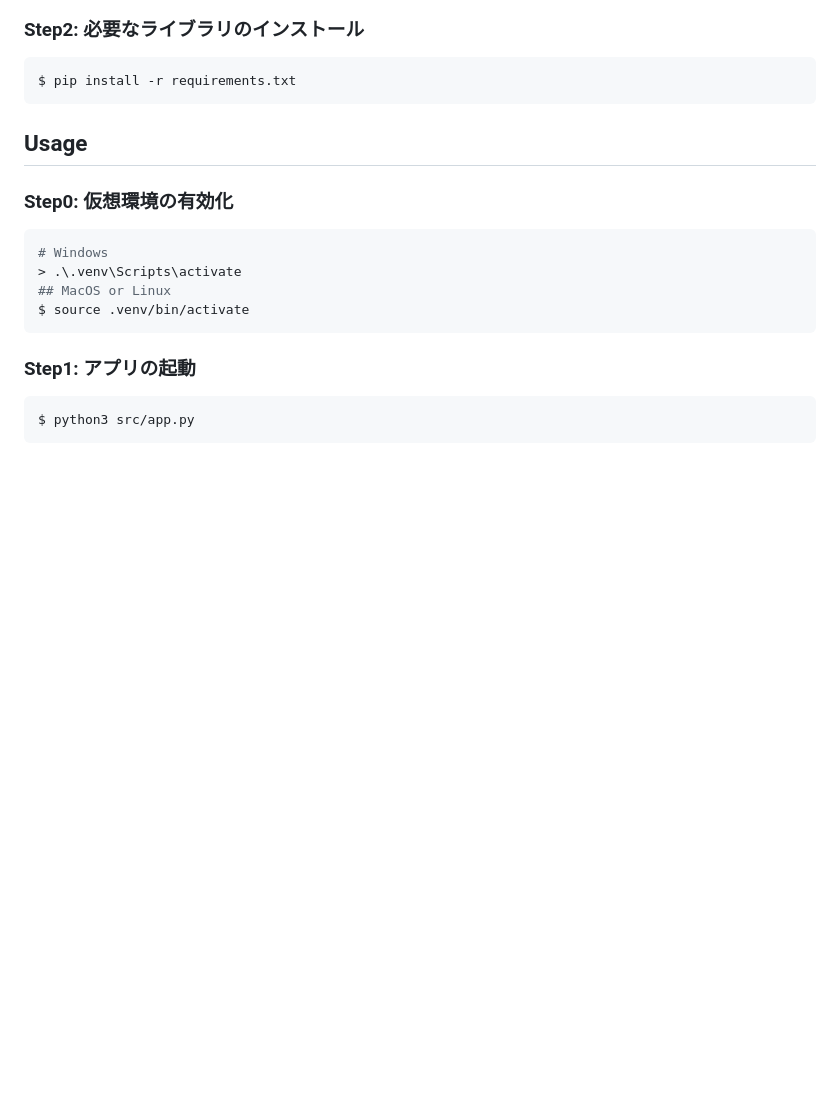
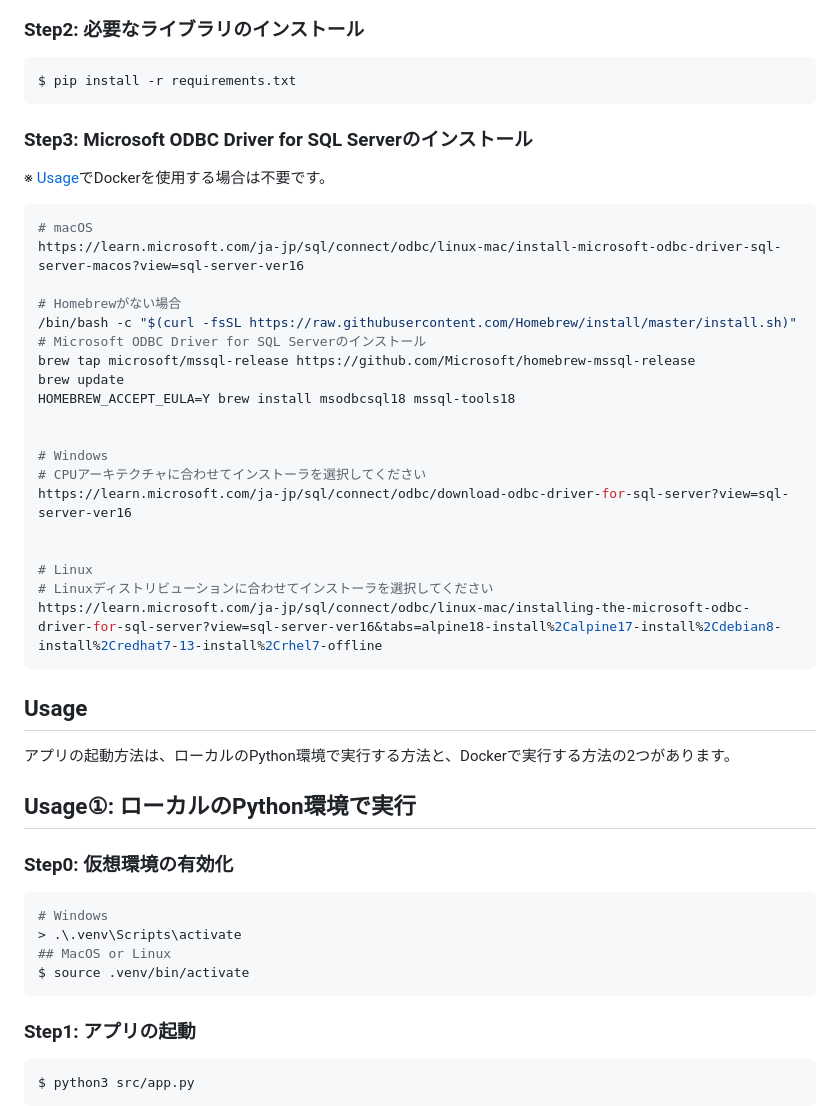
Before and after one commit to KorRyu3/TriPal, a Markdown page: README_jp.md, the part around one of its changes. GitHub-like rendering; blank space fills up the shorter version.

````diff
--- a/README_jp.md
+++ b/README_jp.md
@@ -51,8 +51,33 @@ $ deactivate
 $ pip install -r requirements.txt
 ```
 
+### Step3: Microsoft ODBC Driver for SQL Serverのインストール
+※ [Usage](#usage②-dockerで実行)でDockerを使用する場合は不要です。
+```bash
+# macOS
+https://learn.microsoft.com/ja-jp/sql/connect/odbc/linux-mac/install-microsoft-odbc-driver-sql-server-macos?view=sql-server-ver16
+
+# Homebrewがない場合
+/bin/bash -c "$(curl -fsSL https://raw.githubusercontent.com/Homebrew/install/master/install.sh)"
+# Microsoft ODBC Driver for SQL Serverのインストール
+brew tap microsoft/mssql-release https://github.com/Microsoft/homebrew-mssql-release
+brew update
+HOMEBREW_ACCEPT_EULA=Y brew install msodbcsql18 mssql-tools18
+
+
+# Windows
+# CPUアーキテクチャに合わせてインストーラを選択してください
+https://learn.microsoft.com/ja-jp/sql/connect/odbc/download-odbc-driver-for-sql-server?view=sql-server-ver16
+
+
+# Linux
+# Linuxディストリビューションに合わせてインストーラを選択してください
+https://learn.microsoft.com/ja-jp/sql/connect/odbc/linux-mac/installing-the-microsoft-odbc-driver-for-sql-server?view=sql-server-ver16&tabs=alpine18-install%2Calpine17-install%2Cdebian8-install%2Credhat7-13-install%2Crhel7-offline
+```
 
 ## Usage
+アプリの起動方法は、ローカルのPython環境で実行する方法と、Dockerで実行する方法の2つがあります。
+## Usage①: ローカルのPython環境で実行
 ### Step0: 仮想環境の有効化
 ```bash
 # Windows
````
Also changed, not shown: other parts of README_jp.md (+29 -9 lines), README.md (+55 -9 lines).
